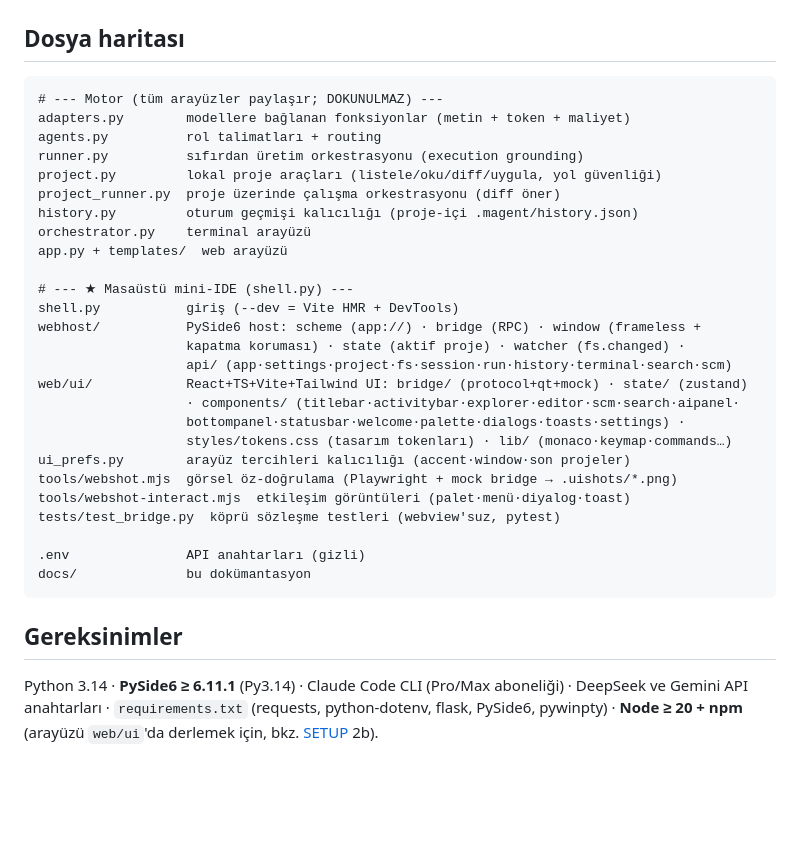
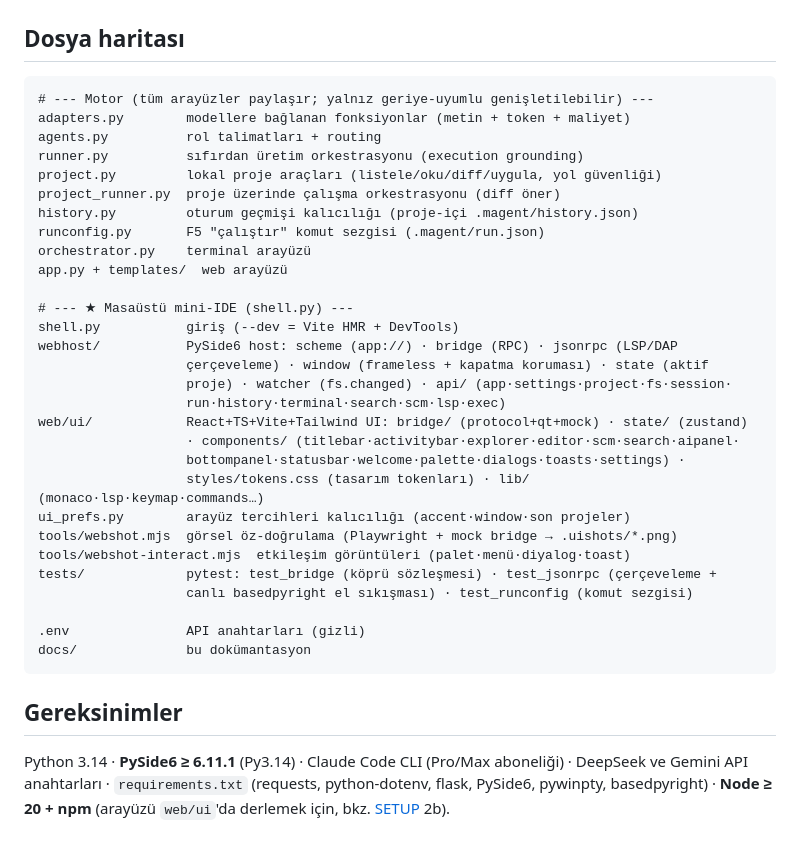
Before and after one commit to FurkanKY/imece-ide, a Markdown page: README.md, the part around the change. Rendered like a GitHub page; blank space fills up the shorter version.

````diff
--- a/README.md
+++ b/README.md
@@ -72,29 +72,32 @@ Ayrıntı → [docs/OPTIMIZATIONS.md](docs/OPTIMIZATIONS.md)
 ## Dosya haritası
 
 ```
-# --- Motor (tüm arayüzler paylaşır; DOKUNULMAZ) ---
+# --- Motor (tüm arayüzler paylaşır; yalnız geriye-uyumlu genişletilebilir) ---
 adapters.py        modellere bağlanan fonksiyonlar (metin + token + maliyet)
 agents.py          rol talimatları + routing
 runner.py          sıfırdan üretim orkestrasyonu (execution grounding)
 project.py         lokal proje araçları (listele/oku/diff/uygula, yol güvenliği)
 project_runner.py  proje üzerinde çalışma orkestrasyonu (diff öner)
 history.py         oturum geçmişi kalıcılığı (proje-içi .magent/history.json)
+runconfig.py       F5 "çalıştır" komut sezgisi (.magent/run.json)
 orchestrator.py    terminal arayüzü
 app.py + templates/  web arayüzü
 
 # --- ★ Masaüstü mini-IDE (shell.py) ---
 shell.py           giriş (--dev = Vite HMR + DevTools)
-webhost/           PySide6 host: scheme (app://) · bridge (RPC) · window (frameless +
-                   kapatma koruması) · state (aktif proje) · watcher (fs.changed) ·
-                   api/ (app·settings·project·fs·session·run·history·terminal·search·scm)
+webhost/           PySide6 host: scheme (app://) · bridge (RPC) · jsonrpc (LSP/DAP
+                   çerçeveleme) · window (frameless + kapatma koruması) · state (aktif
+                   proje) · watcher (fs.changed) · api/ (app·settings·project·fs·session·
+                   run·history·terminal·search·scm·lsp·exec)
 web/ui/            React+TS+Vite+Tailwind UI: bridge/ (protocol+qt+mock) · state/ (zustand)
                    · components/ (titlebar·activitybar·explorer·editor·scm·search·aipanel·
                    bottompanel·statusbar·welcome·palette·dialogs·toasts·settings) ·
-                   styles/tokens.css (tasarım tokenları) · lib/ (monaco·keymap·commands…)
+                   styles/tokens.css (tasarım tokenları) · lib/ (monaco·lsp·keymap·commands…)
 ui_prefs.py        arayüz tercihleri kalıcılığı (accent·window·son projeler)
 tools/webshot.mjs  görsel öz-doğrulama (Playwright + mock bridge → .uishots/*.png)
 tools/webshot-interact.mjs  etkileşim görüntüleri (palet·menü·diyalog·toast)
-tests/test_bridge.py  köprü sözleşme testleri (webview'suz, pytest)
+tests/             pytest: test_bridge (köprü sözleşmesi) · test_jsonrpc (çerçeveleme +
+                   canlı basedpyright el sıkışması) · test_runconfig (komut sezgisi)
 
 .env               API anahtarları (gizli)
 docs/              bu dokümantasyon
@@ -104,5 +107,5 @@ docs/              bu dokümantasyon
 
 Python 3.14 · **PySide6 ≥ 6.11.1** (Py3.14) · Claude Code CLI (Pro/Max aboneliği) ·
 DeepSeek ve Gemini API anahtarları · `requirements.txt` (requests, python-dotenv, flask,
-PySide6, pywinpty) · **Node ≥ 20 + npm** (arayüzü `web/ui`'da derlemek için,
-bkz. [SETUP](docs/SETUP.md) 2b).
+PySide6, pywinpty, basedpyright) · **Node ≥ 20 + npm** (arayüzü `web/ui`'da derlemek
+için, bkz. [SETUP](docs/SETUP.md) 2b).
````
Also changed, not shown: docs/ARCHITECTURE.md (+25 -3 lines), docs/SETUP.md (+2 -1 lines).
